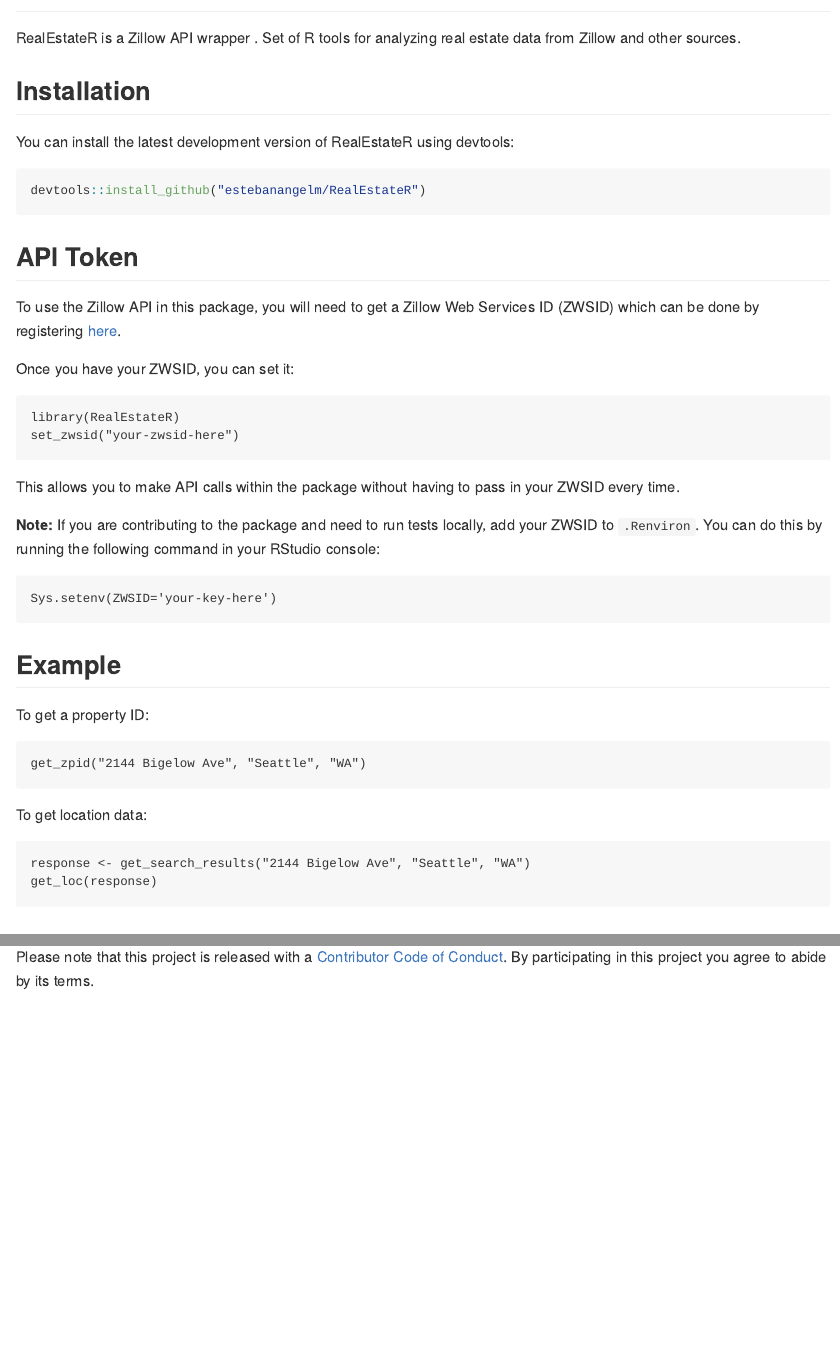
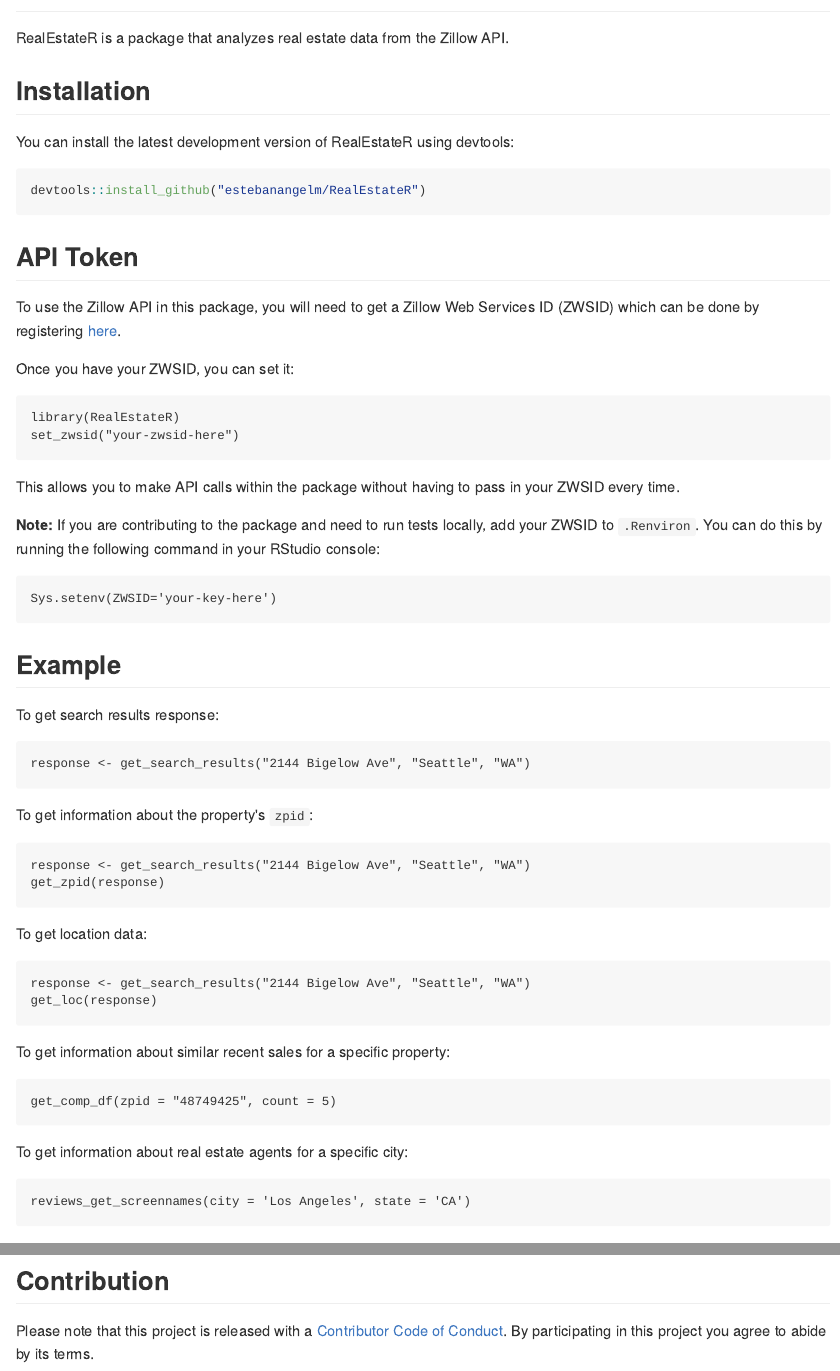
Before and after one commit to estebanangelm/RealEstateR, an R Markdown document (README.Rmd): the page in a window 1100 px wide, from 60 px down, and a second part further down, joined at a grey line. The pictures show the output file README.md that the author committed with the source, drawn offline in the style of GitHub; badge pictures from the web are left out.

Commit message:
Update readme

````diff
--- a/README.Rmd
+++ b/README.Rmd
@@ -12,11 +12,11 @@
   out.width = "100%"
 )
 ```
-## RealEstateR <img src="realestater_logo.png" align="right" width="140" />
+## RealEstateR <img src="man/figures/realestater_logo.png" align="right" width="140" />
 
 [![Travis build status](https://travis-ci.org/estebanangelm/RealEstateR.svg?branch=master)](https://travis-ci.org/estebanangelm/RealEstateR)[![Coverage status](https://codecov.io/gh/estebanangelm/RealEstateR/branch/master/graph/badge.svg)](https://codecov.io/github/estebanangelm/RealEstateR?branch=master)
 
-RealEstateR is a Zillow API wrapper . Set of R tools for analyzing real estate data from Zillow and other sources.
+RealEstateR is a package that analyzes real estate data from the Zillow API.
 
 ## Installation
 
@@ -47,9 +47,15 @@
 
 ## Example
 
-To get a property ID:
+To get search results response:
 ```
-get_zpid("2144 Bigelow Ave", "Seattle", "WA")
+response <- get_search_results("2144 Bigelow Ave", "Seattle", "WA")
+```
+
+To get information about the property's `zpid`:
+```
+response <- get_search_results("2144 Bigelow Ave", "Seattle", "WA")
+get_zpid(response)
 ```
 
 To get location data:
@@ -58,6 +64,15 @@
 get_loc(response)
 ```
 
+To get information about similar recent sales for a specific property:
+```
+get_comp_df(zpid = "48749425", count = 5)
+```
+
+To get information about real estate agents for a specific city:
+```
+reviews_get_screennames(city = 'Los Angeles', state = 'CA')
+```
 
 ## Contribution
 
````
Also changed, not shown: README.md, 2 other files.
